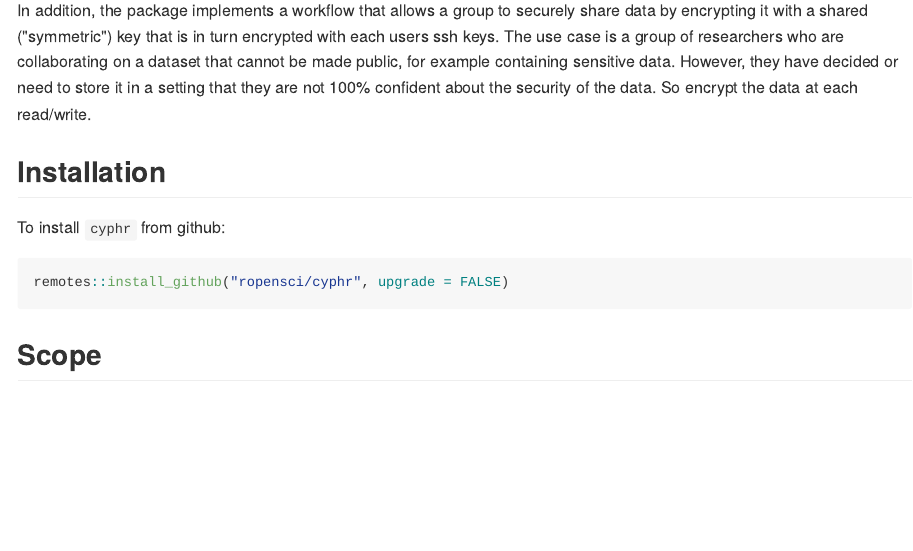
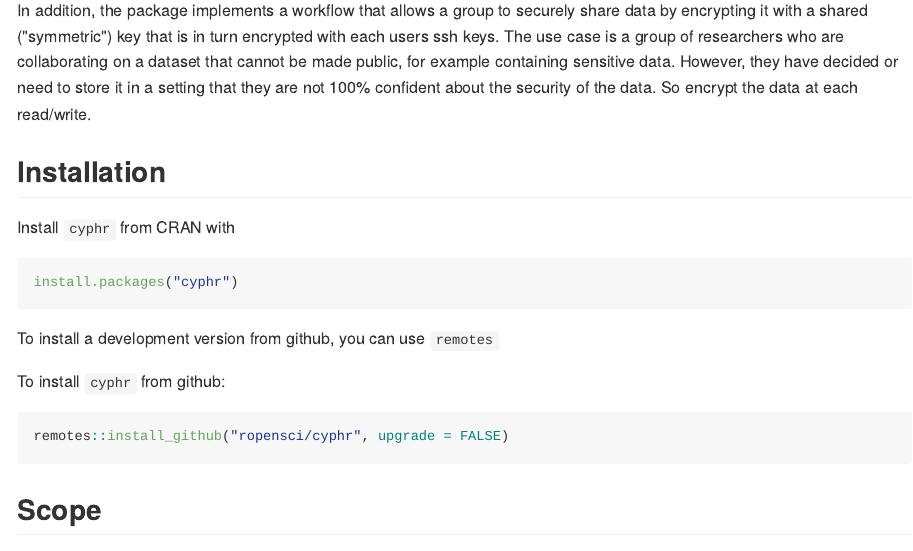
Before and after one commit to ropensci/cyphr, an R Markdown document (README.Rmd): the page in a window 1100 px wide, from 700 px down. The pictures show the output file README.md that the author committed with the source, drawn offline in the style of GitHub; badge pictures from the web are left out.

Commit message:
Update now that package is on CRAN

````diff
--- a/README.Rmd
+++ b/README.Rmd
@@ -40,6 +41,14 @@ dat <- cyphr::decrypt(read.csv("file.csv", stringsAsFactors = FALSE), key)
 In addition, the package implements a workflow that allows a group to securely share data by encrypting it with a shared ("symmetric") key that is in turn encrypted with each users ssh keys.  The use case is a group of researchers who are collaborating on a dataset that cannot be made public, for example containing sensitive data.  However, they have decided or need to store it in a setting that they are not 100% confident about the security of the data.  So encrypt the data at each read/write.
 
 ## Installation
+
+Install `cyphr` from CRAN with
+
+```{r, eval = FALSE}
+install.packages("cyphr")
+```
+
+To install a development version from github, you can use `remotes`
 
 To install `cyphr` from github:
 ```{r, eval = FALSE}
````
Also changed, not shown: README.md, README.Rmd (1 more changed lines).
